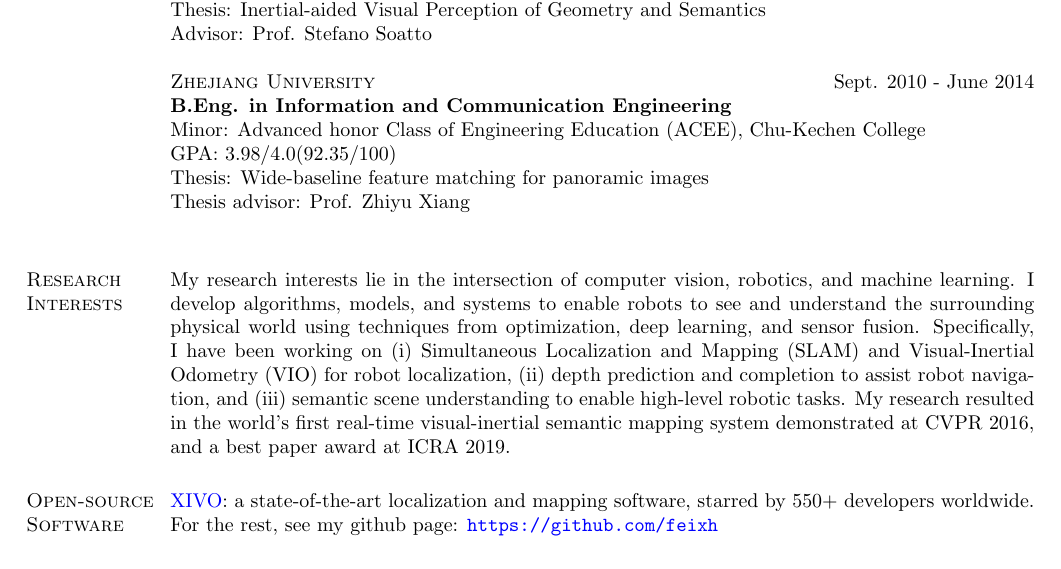
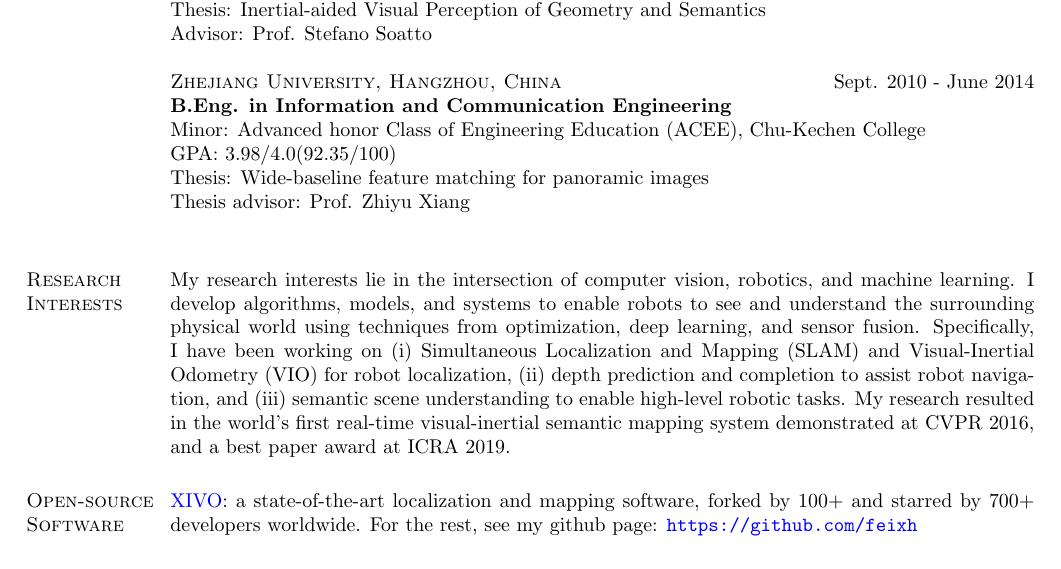
Before and after one commit to feixh/feixh.github.com, a LaTeX CV (assets/feixh.tex): part of page 1 of 2, cut so that both start at the same text. Compiled offline with pdfLaTeX.

Commit message:
Update CV

```diff
--- a/assets/feixh.tex
+++ b/assets/feixh.tex
@@ -68,7 +68,7 @@ GPA: $3.88/4.0$ \\
 Thesis: Inertial-aided Visual Perception of Geometry and Semantics \\
 Advisor: Prof. Stefano Soatto
 
-\textsc{Zhejiang University}\hfill{Sept. 2010 - June 2014}\\
+\textsc{Zhejiang University, Hangzhou, China}\hfill{Sept. 2010 - June 2014}\\
 {\bf B.Eng. in Information and Communication Engineering}\\
 Minor: Advanced honor Class of Engineering Education (ACEE), Chu-Kechen College\\
 GPA: $3.98/4.0 (92.35/100)$ \\
@@ -79,7 +79,7 @@ Thesis advisor: Prof. Zhiyu Xiang\\
 My research interests lie in the intersection of computer vision, robotics, and machine learning. I develop algorithms, models, and systems to enable robots to see and understand the surrounding physical world using techniques from optimization, deep learning, and sensor fusion. Specifically, I have been working on (i) Simultaneous Localization and Mapping (SLAM) and Visual-Inertial Odometry (VIO) for robot localization, (ii) depth prediction and completion to assist robot navigation, and (iii) semantic scene understanding to enable high-level robotic tasks. My research resulted in the world's first real-time visual-inertial semantic mapping system demonstrated at CVPR 2016, and a best paper award at ICRA 2019.
 
 \section{\textsc{Open-source\\Software}}
-\href{https://github.com/ucla-vision/xivo}{XIVO}: a state-of-the-art localization and mapping software, starred by $550+$ developers worldwide.
+\href{https://github.com/ucla-vision/xivo}{XIVO}: a state-of-the-art localization and mapping software, forked by $100+$ and starred by $700+$ developers worldwide.
 For the rest, see my github page: \url{https://github.com/feixh}
 
 \section{\textsc{Research\\Experience}}
```
Also changed, not shown: assets/feixh.pdf.
